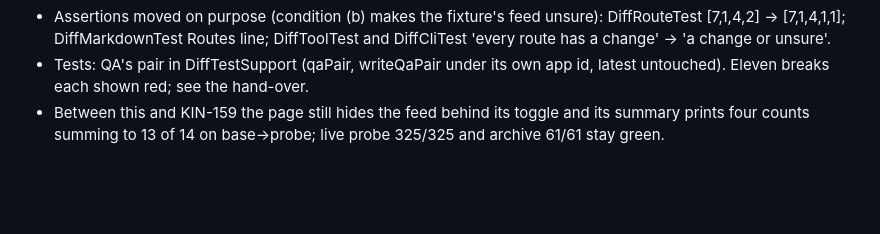
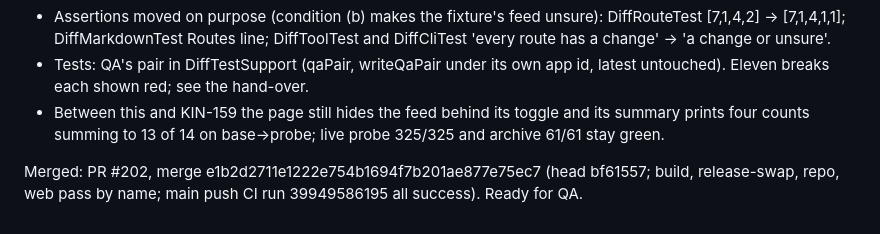
Before and after one commit to Shafichariri/kinspector, a Markdown page: backlog/tasks/kin-158 - Daemon-a-diff-route-whose-only-news-is-an-unsure-key-is-listed-and-counted-unsure-never-unchanged.md, the part around one of its changes. Drawn GitHub-style; blank space fills up the shorter version.

Commit message:
backlog: KIN-158 merged note

```diff
--- a/backlog/tasks/kin-158 - Daemon-a-diff-route-whose-only-news-is-an-unsure-key-is-listed-and-counted-unsure-never-unchanged.md
+++ b/backlog/tasks/kin-158 - Daemon-a-diff-route-whose-only-news-is-an-unsure-key-is-listed-and-counted-unsure-never-unchanged.md
@@ -50,4 +50,6 @@ Built by bob, 2026-10-23, from designs/diff-unsure-key-shown.md T1 and decision
 - Assertions moved on purpose (condition (b) makes the fixture's feed unsure): DiffRouteTest [7,1,4,2] -> [7,1,4,1,1]; DiffMarkdownTest Routes line; DiffToolTest and DiffCliTest 'every route has a change' -> 'a change or unsure'.
 - Tests: QA's pair in DiffTestSupport (qaPair, writeQaPair under its own app id, latest untouched). Eleven breaks each shown red; see the hand-over.
 - Between this and KIN-159 the page still hides the feed behind its toggle and its summary prints four counts summing to 13 of 14 on base->probe; live probe 325/325 and archive 61/61 stay green.
+
+Merged: PR #202, merge e1b2d2711e1222e754b1694f7b201ae877e75ec7 (head bf61557; build, release-swap, repo, web pass by name; main push CI run 39949586195 all success). Ready for QA.
 <!-- SECTION:NOTES:END -->
```
Also changed, not shown: other parts of backlog/tasks/kin-158 - Daemon-a-diff-route-whose-only-news-is-an-unsure-key-is-listed-and-counted-unsure-never-unchanged.md (+1 -1 lines).
